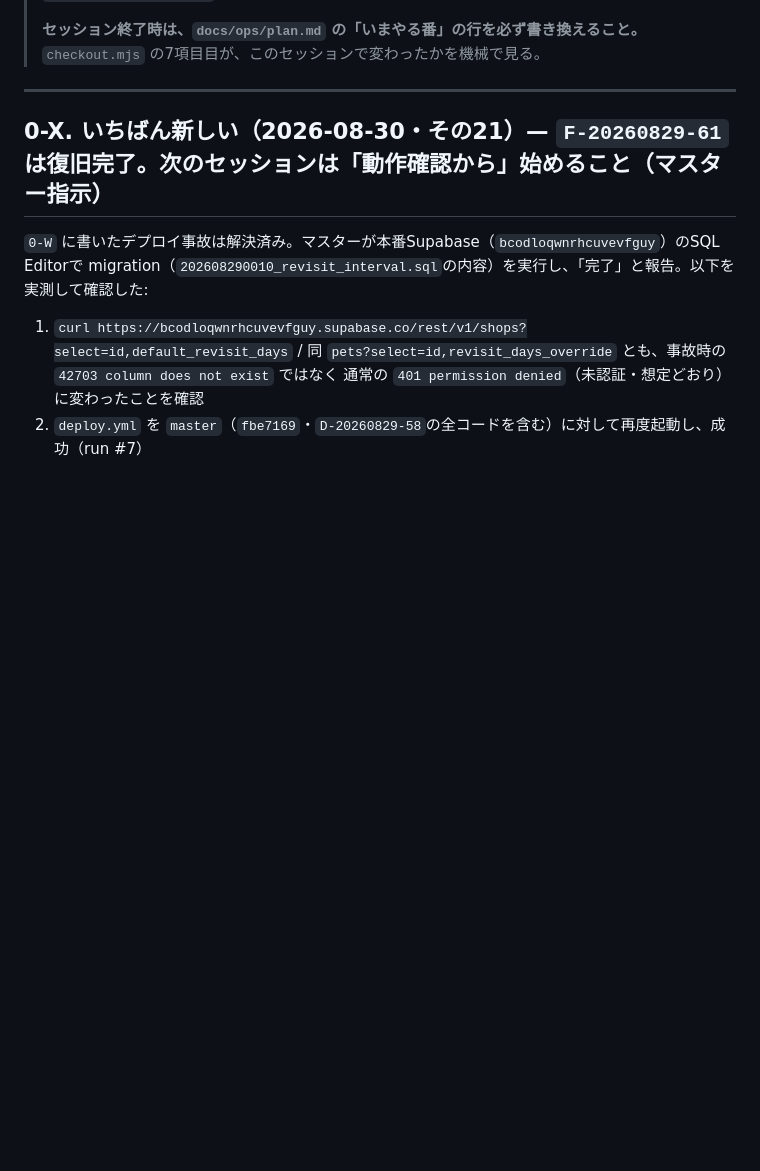
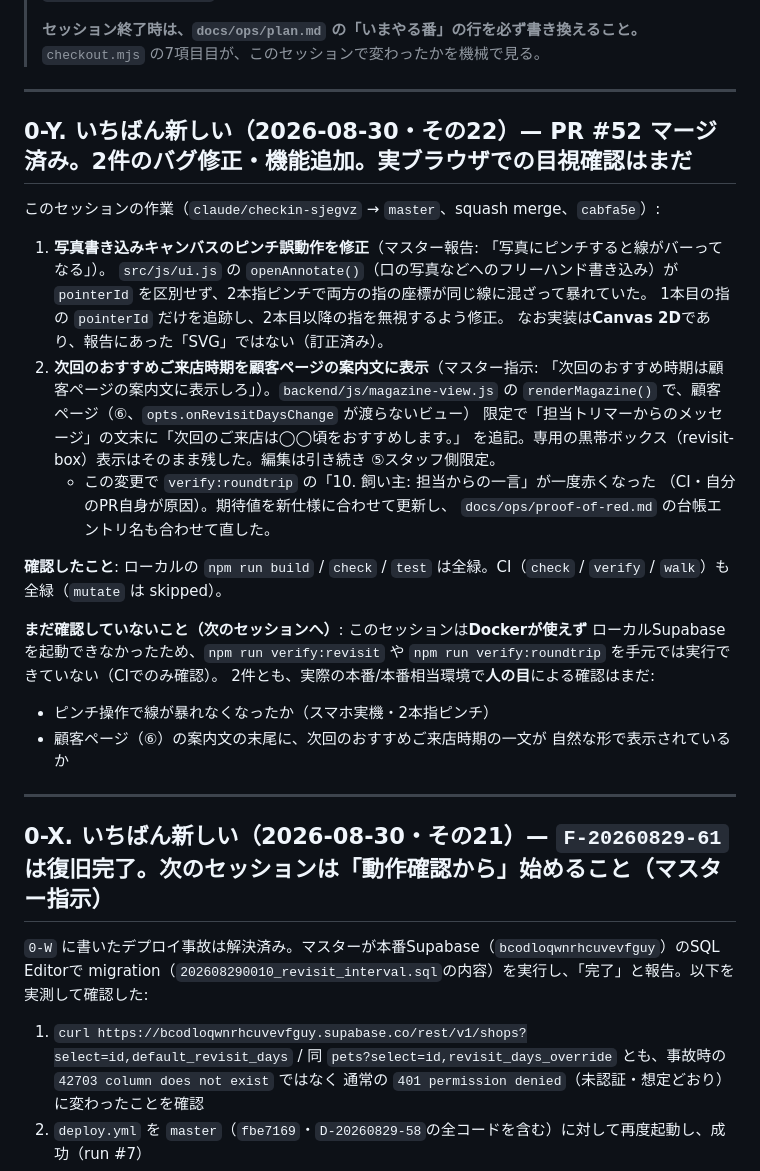
Before and after one commit to rahiseko-alt/siota-1, a Markdown page: docs/handoff.md, the part around the change. Rendered like a GitHub page; blank space fills up the shorter version.

Commit message:
セッション引き継ぎ更新: PR #52 マージ後のいまやる番・handoff記録 (#53)
写真書き込みキャンバスのピンチ誤動作修正と、顧客ページ案内文への
次回のおすすめご来店時期表示（PR #52・cabfa5e）を反映。実ブラウザでの
目視確認が未了である旨を次セッションへ引き継ぐ。

Co-authored-by: Claude <noreply@anthropic.com>

```diff
--- a/docs/handoff.md
+++ b/docs/handoff.md
@@ -27,6 +27,38 @@
 >
 > **セッション終了時は、`docs/ops/plan.md` の「いまやる番」の行を必ず書き換えること。**
 > `checkout.mjs` の7項目目が、このセッションで変わったかを機械で見る。
+
+---
+
+## 0-Y. いちばん新しい（2026-08-30・その22）— **PR #52 マージ済み。2件のバグ修正・機能追加。実ブラウザでの目視確認はまだ**
+
+このセッションの作業（`claude/checkin-sjegvz` → `master`、squash merge、`cabfa5e`）:
+
+1. **写真書き込みキャンバスのピンチ誤動作を修正**（マスター報告: 「写真にピンチすると線がバーってなる」）。
+   `src/js/ui.js` の `openAnnotate()`（口の写真などへのフリーハンド書き込み）が
+   `pointerId` を区別せず、2本指ピンチで両方の指の座標が同じ線に混ざって暴れていた。
+   1本目の指の `pointerId` だけを追跡し、2本目以降の指を無視するよう修正。
+   なお実装は**Canvas 2D**であり、報告にあった「SVG」ではない（訂正済み）。
+2. **次回のおすすめご来店時期を顧客ページの案内文に表示**（マスター指示:
+   「次回のおすすめ時期は顧客ページの案内文に表示しろ」）。`backend/js/magazine-view.js`
+   の `renderMagazine()` で、顧客ページ（⑥、`opts.onRevisitDaysChange` が渡らないビュー）
+   限定で「担当トリマーからのメッセージ」の文末に「次回のご来店は◯◯頃をおすすめします。」
+   を追記。専用の黒帯ボックス（revisit-box）表示はそのまま残した。編集は引き続き
+   ⑤スタッフ側限定。
+   - この変更で `verify:roundtrip` の「10. 飼い主: 担当からの一言」が一度赤くなった
+     （CI・自分のPR自身が原因）。期待値を新仕様に合わせて更新し、
+     `docs/ops/proof-of-red.md` の台帳エントリ名も合わせて直した。
+
+**確認したこと**: ローカルの `npm run build` / `check` / `test` は全緑。CI（`check` /
+`verify` / `walk`）も全緑（`mutate` は skipped）。
+
+**まだ確認していないこと（次のセッションへ）**: このセッションは**Dockerが使えず**
+ローカルSupabaseを起動できなかったため、`npm run verify:revisit` や
+`npm run verify:roundtrip` を手元では実行できていない（CIでのみ確認）。
+2件とも、実際の本番/本番相当環境で**人の目**による確認はまだ:
+   - ピンチ操作で線が暴れなくなったか（スマホ実機・2本指ピンチ）
+   - 顧客ページ（⑥）の案内文の末尾に、次回のおすすめご来店時期の一文が
+     自然な形で表示されているか
 
 ---
 
```
Also changed, not shown: docs/ops/plan.md (+1 -1 lines).
